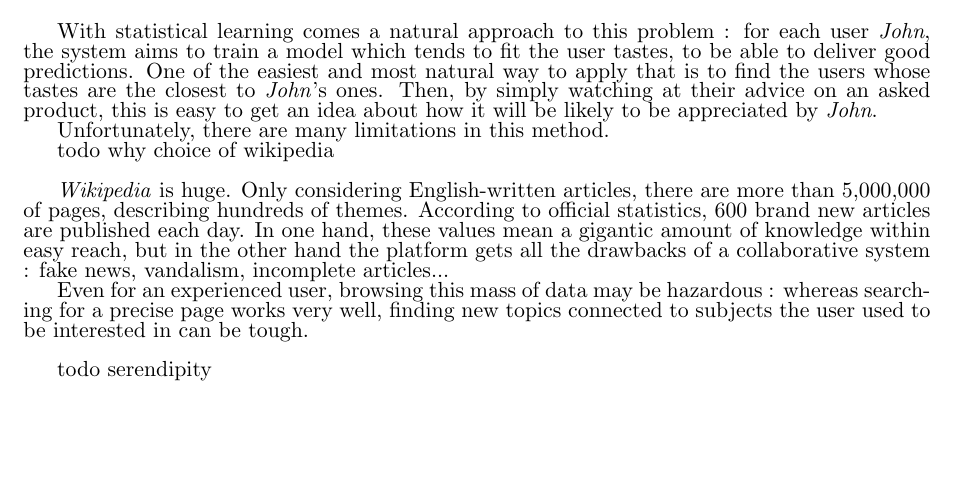
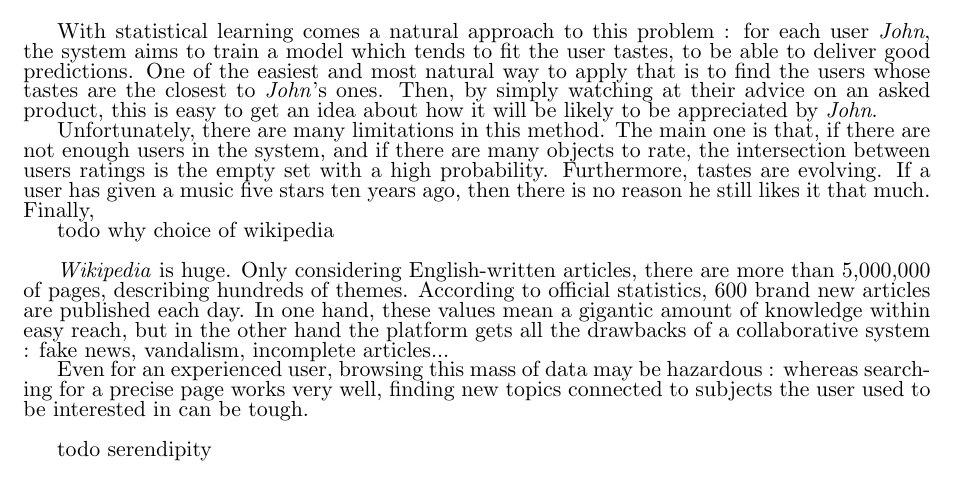
Before and after one commit to youqad/recommender-system, a LaTeX document (scifile.tex): part of page 2 of 8 before the commit and part of page 2 of 9 after it, cut so that both start at the same text, the shorter picture padded with empty space. Compiled offline with pdfLaTeX.

Commit message:
Update on Overleaf.

```diff
--- a/scifile.tex
+++ b/scifile.tex
@@ -113,7 +113,7 @@ They usually consist in algorithms that, given user previous selections (content
 
 With statistical learning comes a natural approach to this problem : for each user \textit{John}, the system aims to train a model which tends to fit the user tastes, to be able to deliver good predictions. One of the easiest and most natural way to apply that is to find the users whose tastes are the closest to \textit{John}'s ones. Then, by simply watching at their advice on an asked product, this is easy to get an idea about how it will be likely to be appreciated by \textit{John}.
 
-Unfortunately, there are many limitations in this method.
+Unfortunately, there are many limitations in this method. The main one is that, if there are not enough users in the system, and if there are many objects to rate, the intersection between users ratings is the empty set with a high probability. Furthermore, tastes are evolving. If a user has given a music five stars ten years ago, then there is no reason he still likes it that much. Finally,
 
 todo why choice of wikipedia\\
 
```
